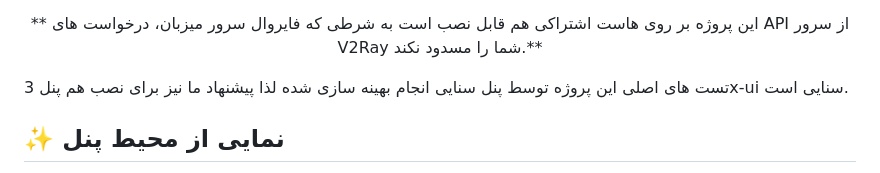
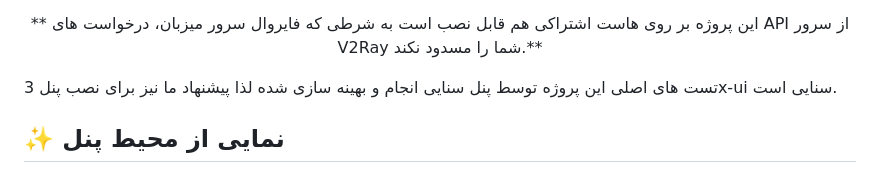
Before and after one commit to lkacom/vpanel, a Markdown page: README.md, the part around the change. Drawn GitHub-style.

```diff
--- a/README.md
+++ b/README.md
@@ -22,7 +22,7 @@
 <p align="center">
 ** این پروژه بر روی هاست اشتراکی هم قابل نصب است به شرطی که فایروال سرور میزبان، درخواست های API از سرور V2Ray شما را مسدود نکند.**
 </p>
-<p>تست های  اصلی این پروژه توسط پنل سنایی انجام بهینه سازی شده لذا پیشنهاد ما نیز برای نصب هم پنل 3x-ui سنایی است.
+<p>تست های  اصلی این پروژه توسط پنل سنایی انجام و بهینه سازی شده لذا پیشنهاد ما نیز برای نصب پنل 3x-ui سنایی است.
 </p>
 <h2 dir="rtl">
  ✨ نمایی از محیط پنل
```
